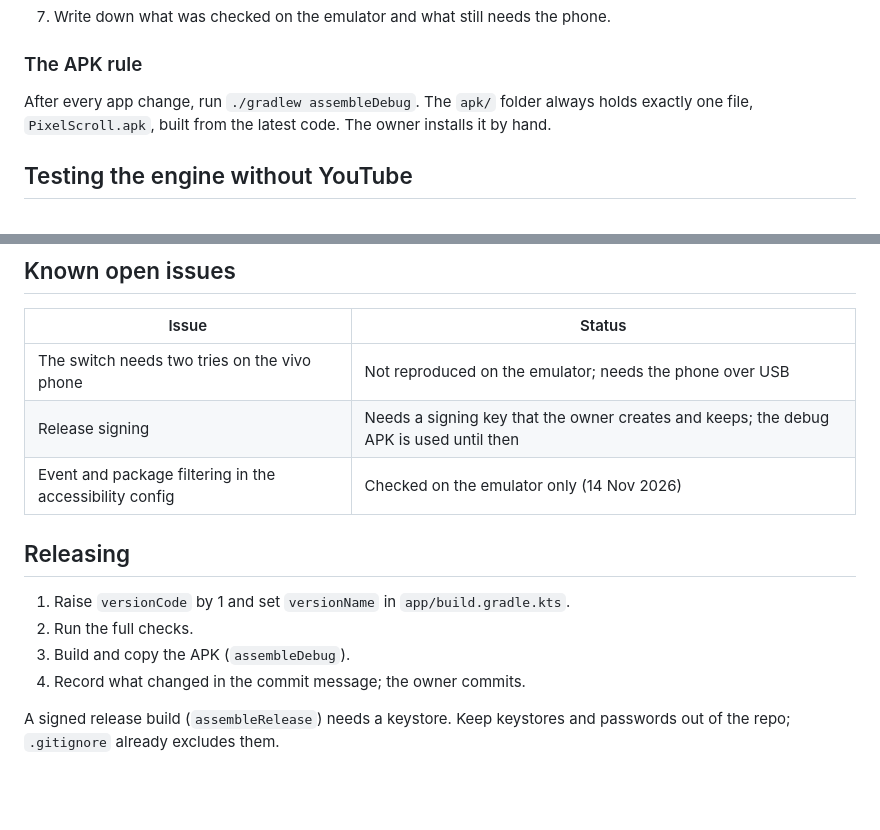
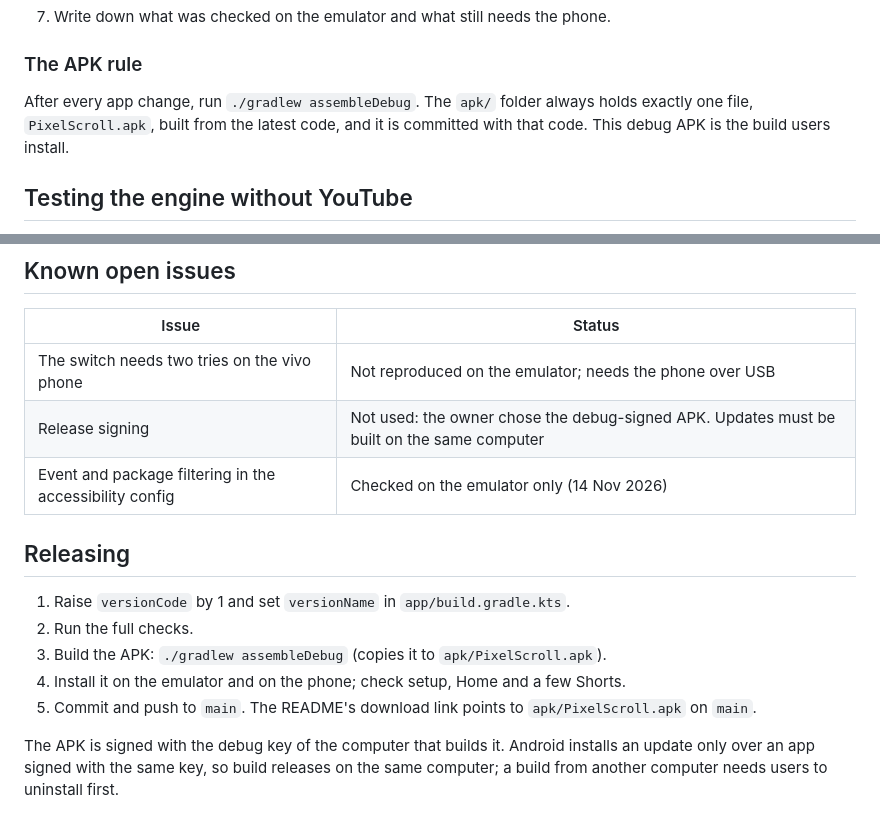
Before and after one commit to rohitshukla001/PixelScroll, a Markdown page: docs/engineering-handbook.md, 2 parts joined by grey strips. Rendered like a GitHub page; blank space fills up the shorter version.

```diff
--- a/docs/engineering-handbook.md
+++ b/docs/engineering-handbook.md
@@ -70,7 +70,7 @@ In priority order: correctness, security, reliability, performance, maintainabil
 
 ### The APK rule
 
-After every app change, run `./gradlew assembleDebug`. The `apk/` folder always holds exactly one file, `PixelScroll.apk`, built from the latest code. The owner installs it by hand.
+After every app change, run `./gradlew assembleDebug`. The `apk/` folder always holds exactly one file, `PixelScroll.apk`, built from the latest code, and it is committed with that code. This debug APK is the build users install.
 
 ## Testing the engine without YouTube
 
@@ -110,14 +110,15 @@ The test phone is a vivo I2214 on Android 16 (API 36), 1080 x 2400.
 | Issue | Status |
 | --- | --- |
 | The switch needs two tries on the vivo phone | Not reproduced on the emulator; needs the phone over USB |
-| Release signing | Needs a signing key that the owner creates and keeps; the debug APK is used until then |
+| Release signing | Not used: the owner chose the debug-signed APK. Updates must be built on the same computer |
 | Event and package filtering in the accessibility config | Checked on the emulator only (14 Nov 2026) |
 
 ## Releasing
 
 1. Raise `versionCode` by 1 and set `versionName` in `app/build.gradle.kts`.
 2. Run the full checks.
-3. Build and copy the APK (`assembleDebug`).
-4. Record what changed in the commit message; the owner commits.
+3. Build the APK: `./gradlew assembleDebug` (copies it to `apk/PixelScroll.apk`).
+4. Install it on the emulator and on the phone; check setup, Home and a few Shorts.
+5. Commit and push to `main`. The README's download link points to `apk/PixelScroll.apk` on `main`.
 
-A signed release build (`assembleRelease`) needs a keystore. Keep keystores and passwords out of the repo; `.gitignore` already excludes them.
+The APK is signed with the debug key of the computer that builds it. Android installs an update only over an app signed with the same key, so build releases on the same computer; a build from another computer needs users to uninstall first.
```
Also changed, not shown: README.md (+35 -2 lines), docs/images/access.png (added), docs/images/home.png (added), docs/images/logo.png (added), docs/images/social-preview.png (added), docs/images/welcome.png (added), 3 other files.
